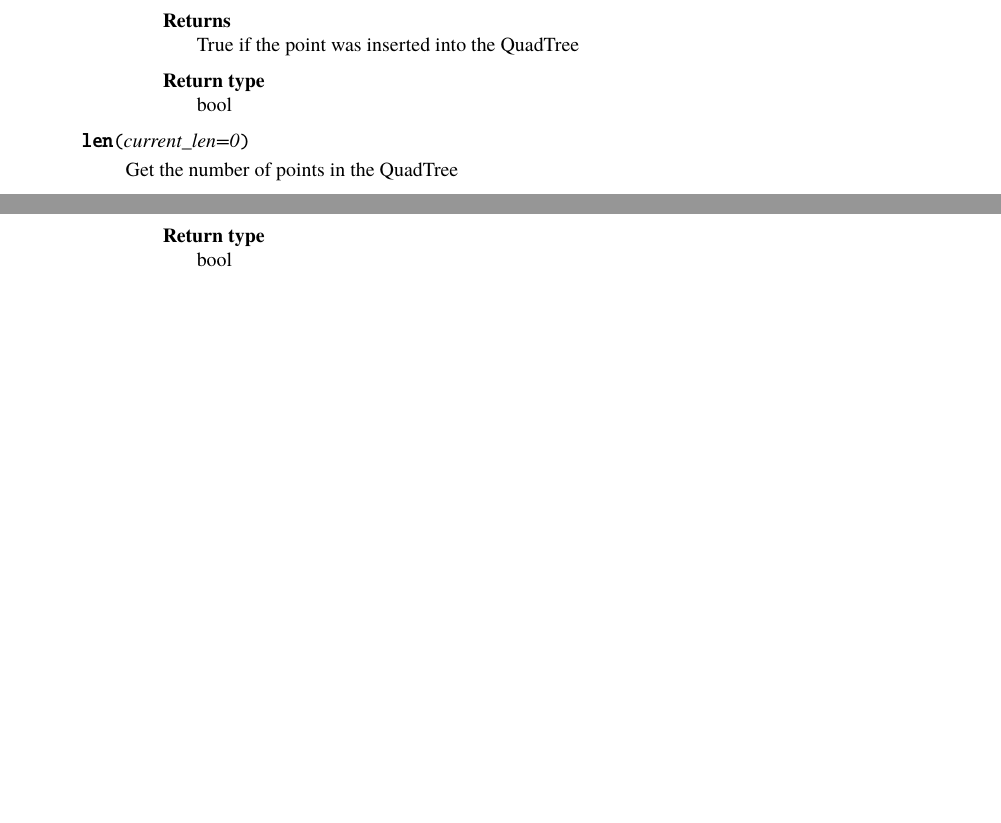
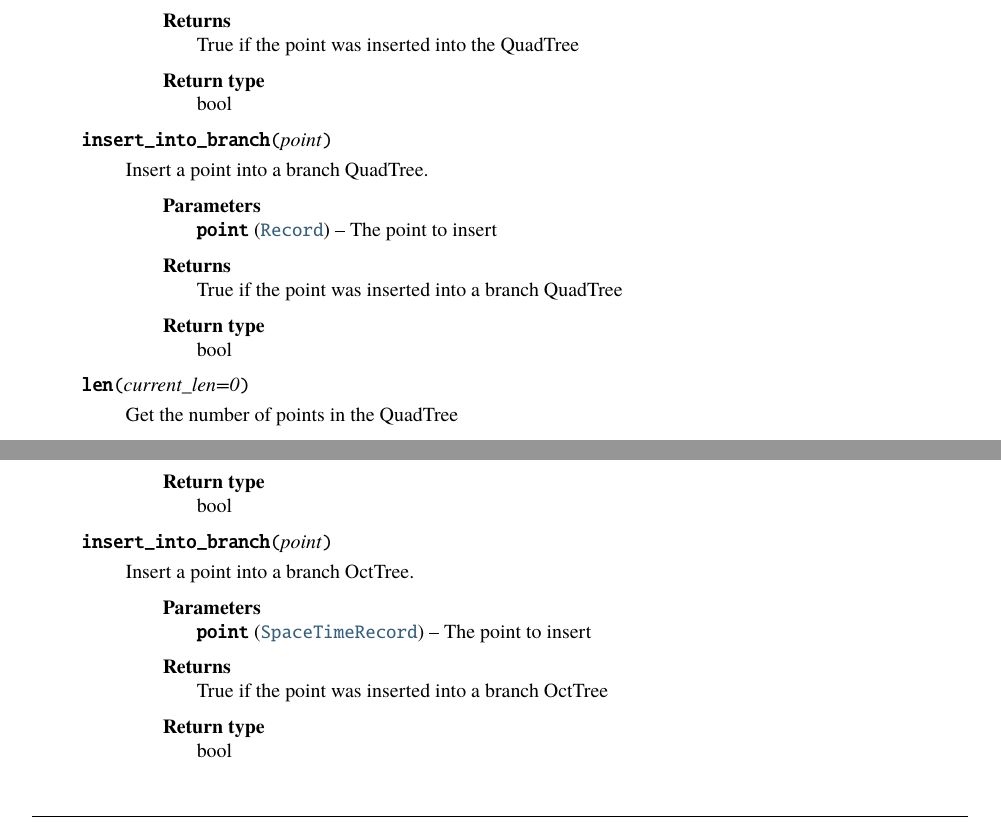
Before and after one commit to NOCSurfaceProcesses/geotrees, a LaTeX thesis (docs/Documentation.tex): two parts of pages 19 and 23 of 38, joined at a grey line, cut so that both start at the same text, the shorter picture padded with empty space. The pictures show the PDF file docs/Documentation.pdf that the author committed with the source.

Commit message:
docs: regenerate documentation

```diff
--- a/docs/Documentation.tex
+++ b/docs/Documentation.tex
@@ -1406,6 +1412,35 @@ Insert a point into the QuadTree.
 \sphinxlineitem{Returns}
 \sphinxAtStartPar
 True if the point was inserted into the QuadTree
+
+\sphinxlineitem{Return type}
+\sphinxAtStartPar
+bool
+
+\end{description}\end{quote}
+
+\end{fulllineitems}
+
+\index{insert\_into\_branch() (geotrees.quadtree.QuadTree method)@\spxentry{insert\_into\_branch()}\spxextra{geotrees.quadtree.QuadTree method}}
+
+\begin{fulllineitems}
+\phantomsection\label{\detokenize{quadtree:geotrees.quadtree.QuadTree.insert_into_branch}}
+\pysigstartsignatures
+\pysiglinewithargsret
+{\sphinxbfcode{\sphinxupquote{insert\_into\_branch}}}
+{\sphinxparam{\DUrole{n}{point}}}
+{}
+\pysigstopsignatures
+\sphinxAtStartPar
+Insert a point into a branch QuadTree.
+\begin{quote}\begin{description}
+\sphinxlineitem{Parameters}
+\sphinxAtStartPar
+\sphinxstyleliteralstrong{\sphinxupquote{point}} ({\hyperref[\detokenize{record:geotrees.record.Record}]{\sphinxcrossref{\sphinxstyleliteralemphasis{\sphinxupquote{Record}}}}}) \textendash{} The point to insert
+
+\sphinxlineitem{Returns}
+\sphinxAtStartPar
+True if the point was inserted into a branch QuadTree
 
 \sphinxlineitem{Return type}
 \sphinxAtStartPar
@@ -1815,6 +1871,35 @@ bool
 
 \end{fulllineitems}
 
+\index{insert\_into\_branch() (geotrees.octtree.OctTree method)@\spxentry{insert\_into\_branch()}\spxextra{geotrees.octtree.OctTree method}}
+
+\begin{fulllineitems}
+\phantomsection\label{\detokenize{octtree:geotrees.octtree.OctTree.insert_into_branch}}
+\pysigstartsignatures
+\pysiglinewithargsret
+{\sphinxbfcode{\sphinxupquote{insert\_into\_branch}}}
+{\sphinxparam{\DUrole{n}{point}}}
+{}
+\pysigstopsignatures
+\sphinxAtStartPar
+Insert a point into a branch OctTree.
+\begin{quote}\begin{description}
+\sphinxlineitem{Parameters}
+\sphinxAtStartPar
+\sphinxstyleliteralstrong{\sphinxupquote{point}} ({\hyperref[\detokenize{record:geotrees.record.SpaceTimeRecord}]{\sphinxcrossref{\sphinxstyleliteralemphasis{\sphinxupquote{SpaceTimeRecord}}}}}) \textendash{} The point to insert
+
+\sphinxlineitem{Returns}
+\sphinxAtStartPar
+True if the point was inserted into a branch OctTree
+
+\sphinxlineitem{Return type}
+\sphinxAtStartPar
+bool
+
+\end{description}\end{quote}
+
+\end{fulllineitems}
+
 \index{len() (geotrees.octtree.OctTree method)@\spxentry{len()}\spxextra{geotrees.octtree.OctTree method}}
 
 \begin{fulllineitems}
```
Also changed, not shown: docs/Documentation.pdf, docs/Documentation.tex (48 more changed lines).
